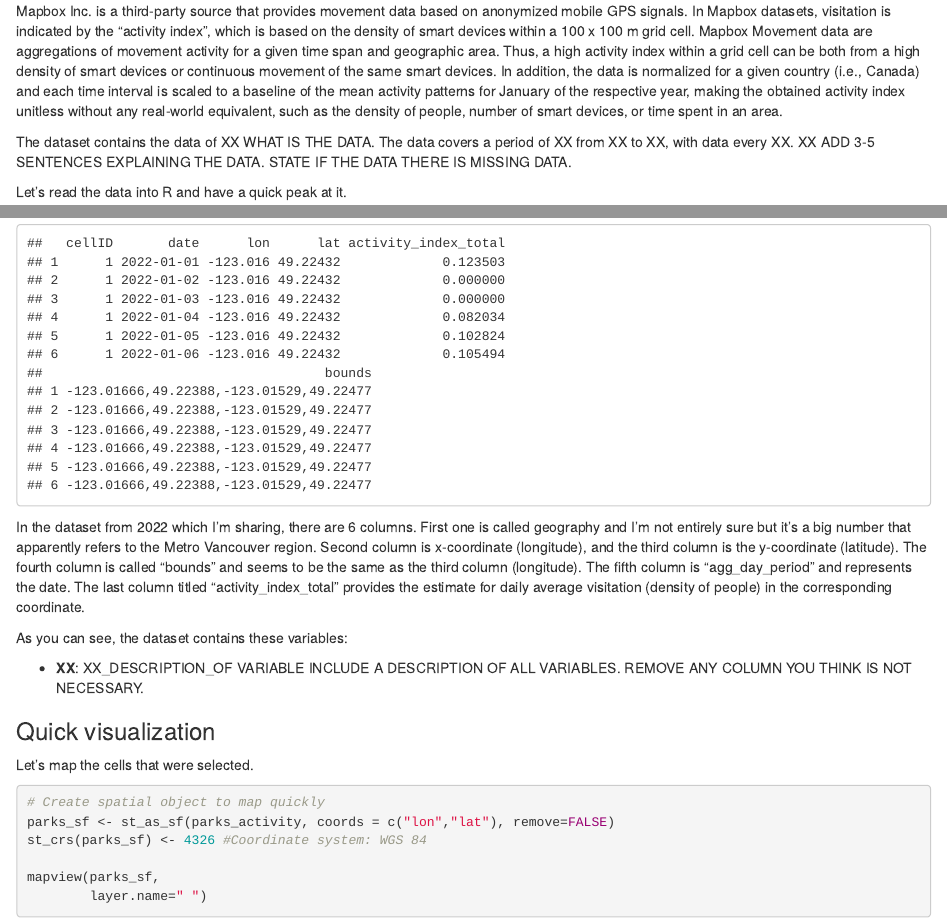
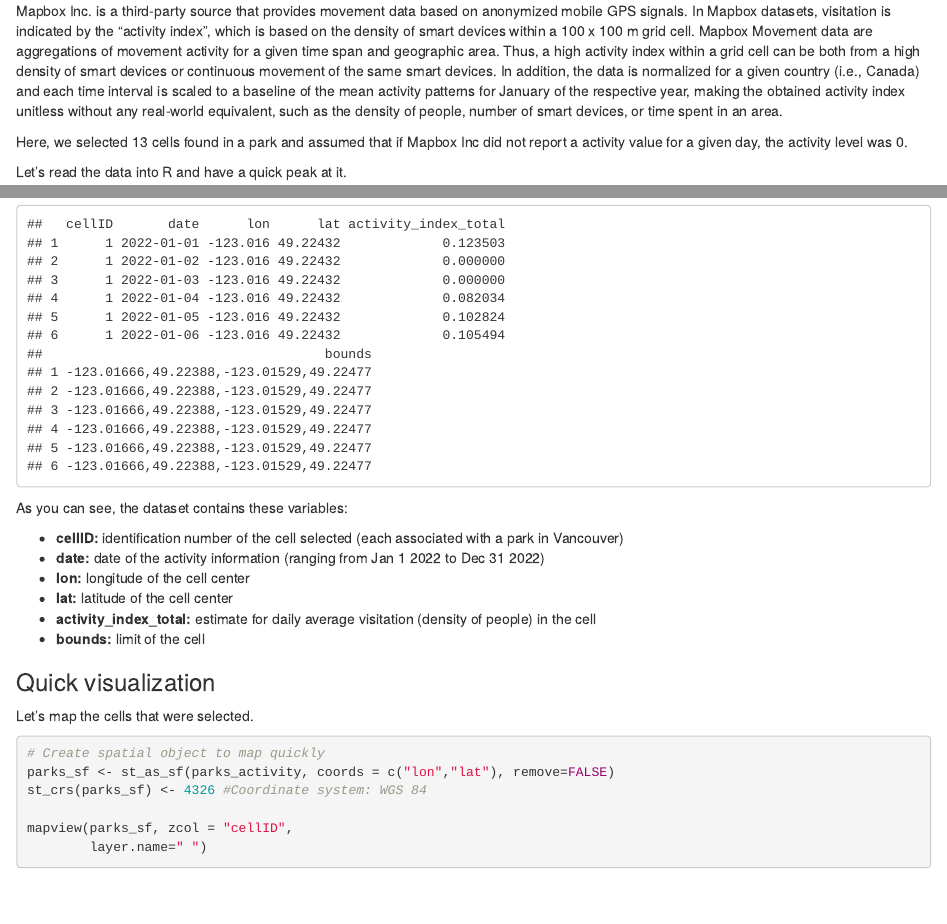
Before and after one commit to MarieAugerMethe/CANSSI_HMM_wk_dthon_2025, an R Markdown document (Datathon/blue_green_spaces/blue_green_spaces.Rmd): the page in a window 1100 px wide, from 460 px down, and a second part further down, joined at a grey line. Rendered offline with R 4.5, knitr and Pandoc, with nearby package versions; some code elsewhere in the file could not run offline.

Commit message:
Things to think about

````diff
--- a/Datathon/blue_green_spaces/blue_green_spaces.Rmd
+++ b/Datathon/blue_green_spaces/blue_green_spaces.Rmd
@@ -27,7 +27,7 @@
 
 Mapbox Inc. is a third-party source that provides movement data based on anonymized mobile GPS signals. In Mapbox datasets, visitation is indicated by the “activity index”, which is based on the density of smart devices within a 100 x 100 m grid cell. Mapbox Movement data are aggregations of movement activity for a given time span and geographic area. Thus, a high activity index within a grid cell can be both from a high density of smart devices or continuous movement of the same smart devices. In addition, the data is normalized for a given country (i.e., Canada) and each time interval is scaled to a baseline of the mean activity patterns for January of the respective year, making the obtained activity index unitless without any real-world equivalent, such as the density of people, number of smart devices, or time spent in an area.
 
-The dataset contains the data of XX WHAT IS THE DATA. The data covers a period of XX from XX to XX, with data every XX. XX ADD 3-5 SENTENCES EXPLAINING THE DATA. STATE IF THE DATA THERE IS MISSING DATA.
+Here, we selected 13 cells found in a park and assumed that if Mapbox Inc did not report a activity value for a given day, the activity level was 0.
 
 
 ```{r, eval=FALSE, echo=FALSE}
@@ -102,16 +102,16 @@
 head(parks_activity)
 ```
 
-
-
-In the dataset from 2022 which I’m sharing, there are 6 columns. First one is called geography and I’m not entirely sure but it’s a big number that apparently refers to the Metro Vancouver region. Second column is x-coordinate (longitude), and the third column is the y-coordinate (latitude). The fourth column is called “bounds” and seems to be the same as the third column (longitude). The fifth column is “agg_day_period” and represents the date. The last column titled “activity_index_total” provides the estimate for daily average visitation (density of people) in the corresponding coordinate.
-
 As you can see, the dataset contains these variables:
 
 
+- **cellID:** identification number of the cell selected (each associated with a park in Vancouver)
+- **date:** date of the activity information (ranging from Jan 1 2022 to Dec 31 2022)
+- **lon:** longitude of the cell center
+- **lat:** latitude of the cell center
+- **activity_index_total:**  estimate for daily average visitation (density of people) in the cell
+- **bounds:** limit of the cell
 
-- **XX**: XX_DESCRIPTION_OF VARIABLE
-INCLUDE A DESCRIPTION OF ALL VARIABLES. REMOVE ANY COLUMN YOU THINK IS NOT NECESSARY.
 
 ### Quick visualization
 
@@ -122,7 +122,7 @@
 parks_sf <- st_as_sf(parks_activity, coords = c("lon","lat"), remove=FALSE)
 st_crs(parks_sf) <- 4326 #Coordinate system: WGS 84
 
-mapview(parks_sf,
+mapview(parks_sf, zcol = "cellID",
         layer.name=" ")
 
 ```
````
Also changed, not shown: Datathon/blue_green_spaces/blue_green_spaces.Rmd (10 more changed lines), 1 other file.
